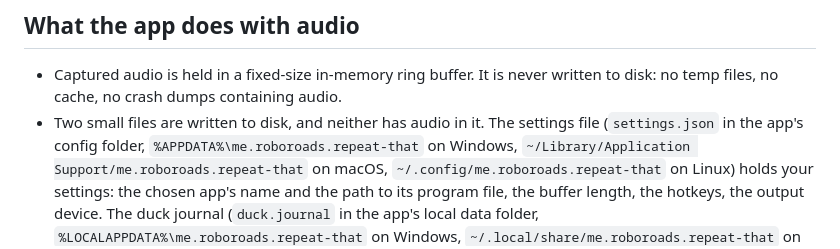
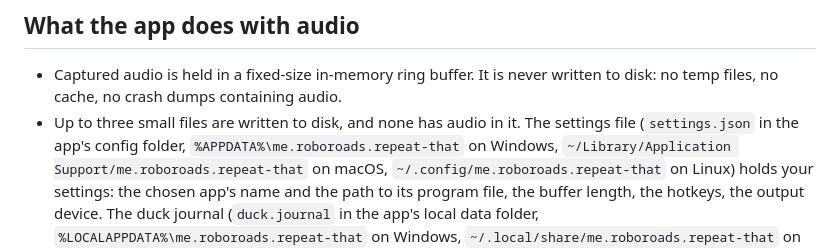
Before and after one commit to Roboroads/repeat-that, a Markdown page: PRIVACY.md, the part around the change. Rendered like a GitHub page.

Commit message:
docs(privacy): count the autostart entry among the small files

```diff
--- a/PRIVACY.md
+++ b/PRIVACY.md
@@ -6,7 +6,7 @@ Repeat That handles other people's voices, so privacy is a core design rule.
 
 - Captured audio is held in a fixed-size in-memory ring buffer. It is never written to disk: no temp files, no cache,
   no crash dumps containing audio.
-- Two small files are written to disk, and neither has audio in it. The settings file (`settings.json` in the app's
+- Up to three small files are written to disk, and none has audio in it. The settings file (`settings.json` in the app's
   config folder, `%APPDATA%\me.roboroads.repeat-that` on Windows,
   `~/Library/Application Support/me.roboroads.repeat-that` on macOS, `~/.config/me.roboroads.repeat-that` on Linux)
   holds your settings: the chosen app's name and the path to its program file, the buffer length, the hotkeys, the
```
